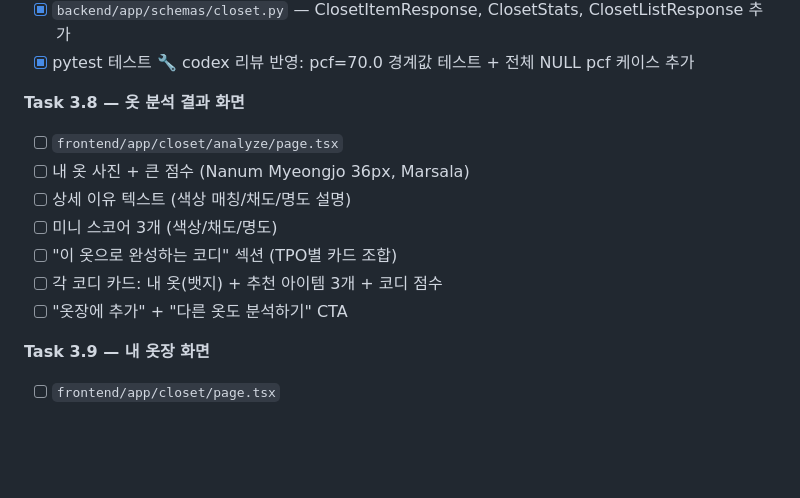
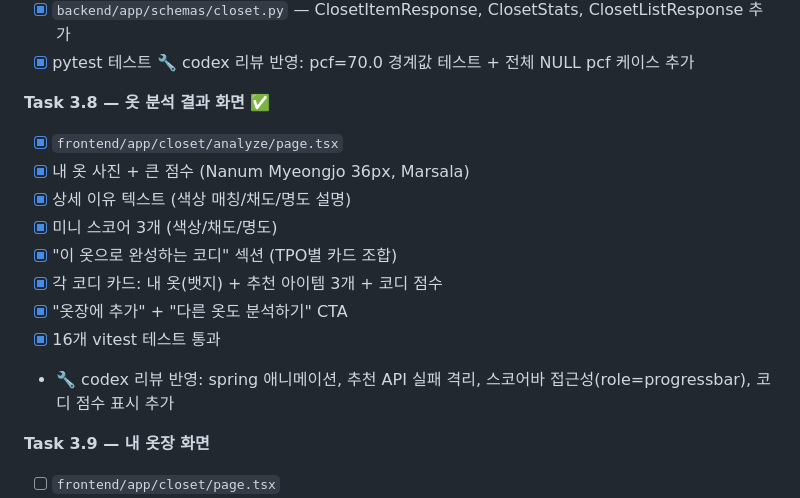
Before and after one commit to 2000silpeed/colorfit, a Markdown page: TASK.md, the part around the change. Drawn GitHub-style; blank space fills up the shorter version.

Commit message:
chore: Task 3.8 완료 체크
Co-Authored-By: Claude Opus 4.6 (1M context) <noreply@anthropic.com>

```diff
--- a/TASK.md
+++ b/TASK.md
@@ -478,14 +478,16 @@ W5 ─── 단독 실행 (통합 작업)
 - [x] `backend/app/schemas/closet.py` — ClosetItemResponse, ClosetStats, ClosetListResponse 추가
 - [x] pytest 테스트 🔧 codex 리뷰 반영: pcf=70.0 경계값 테스트 + 전체 NULL pcf 케이스 추가
 
-**Task 3.8 — 옷 분석 결과 화면**
-- [ ] `frontend/app/closet/analyze/page.tsx`
-- [ ] 내 옷 사진 + 큰 점수 (Nanum Myeongjo 36px, Marsala)
-- [ ] 상세 이유 텍스트 (색상 매칭/채도/명도 설명)
-- [ ] 미니 스코어 3개 (색상/채도/명도)
-- [ ] "이 옷으로 완성하는 코디" 섹션 (TPO별 카드 조합)
-- [ ] 각 코디 카드: 내 옷(뱃지) + 추천 아이템 3개 + 코디 점수
-- [ ] "옷장에 추가" + "다른 옷도 분석하기" CTA
+**Task 3.8 — 옷 분석 결과 화면** ✅
+- [x] `frontend/app/closet/analyze/page.tsx`
+- [x] 내 옷 사진 + 큰 점수 (Nanum Myeongjo 36px, Marsala)
+- [x] 상세 이유 텍스트 (색상 매칭/채도/명도 설명)
+- [x] 미니 스코어 3개 (색상/채도/명도)
+- [x] "이 옷으로 완성하는 코디" 섹션 (TPO별 카드 조합)
+- [x] 각 코디 카드: 내 옷(뱃지) + 추천 아이템 3개 + 코디 점수
+- [x] "옷장에 추가" + "다른 옷도 분석하기" CTA
+- [x] 16개 vitest 테스트 통과
+- 🔧 codex 리뷰 반영: spring 애니메이션, 추천 API 실패 격리, 스코어바 접근성(role=progressbar), 코디 점수 표시 추가
 
 **Task 3.9 — 내 옷장 화면**
 - [ ] `frontend/app/closet/page.tsx`
```
